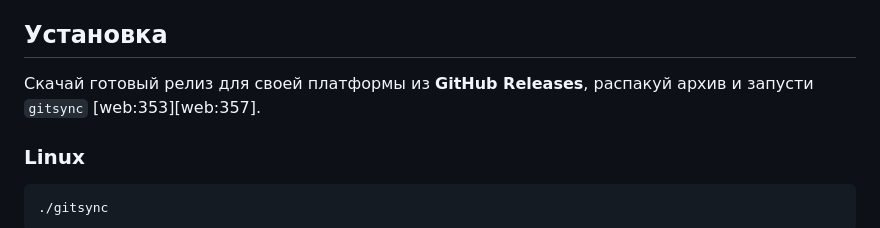
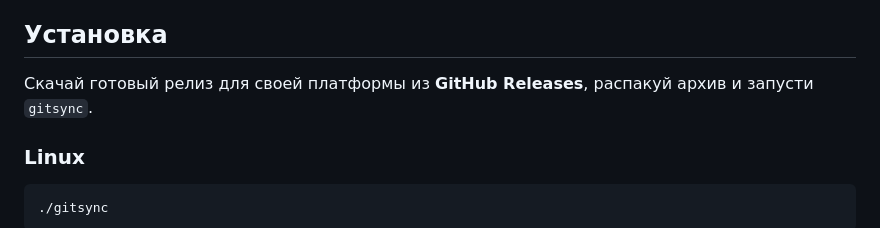
Before and after one commit to my-repositories/gitsync, a Markdown page: README.md, the part around the change. GitHub-like rendering.

```diff
--- a/README.md
+++ b/README.md
@@ -14,7 +14,7 @@
 
 ## Установка
 
-Скачай готовый релиз для своей платформы из **GitHub Releases**, распакуй архив и запусти `gitsync` [web:353][web:357].
+Скачай готовый релиз для своей платформы из **GitHub Releases**, распакуй архив и запусти `gitsync`.
 
 ### Linux
 
```
